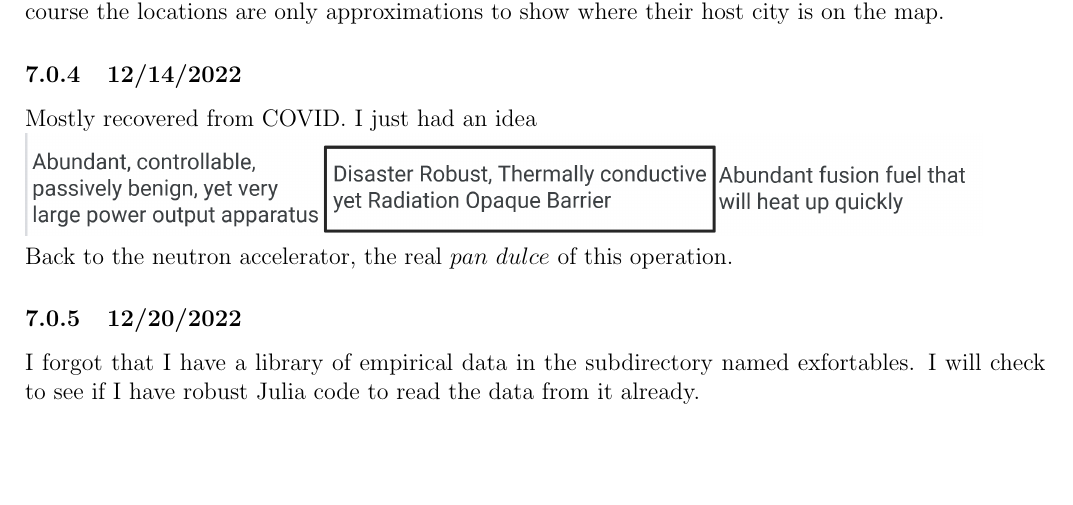
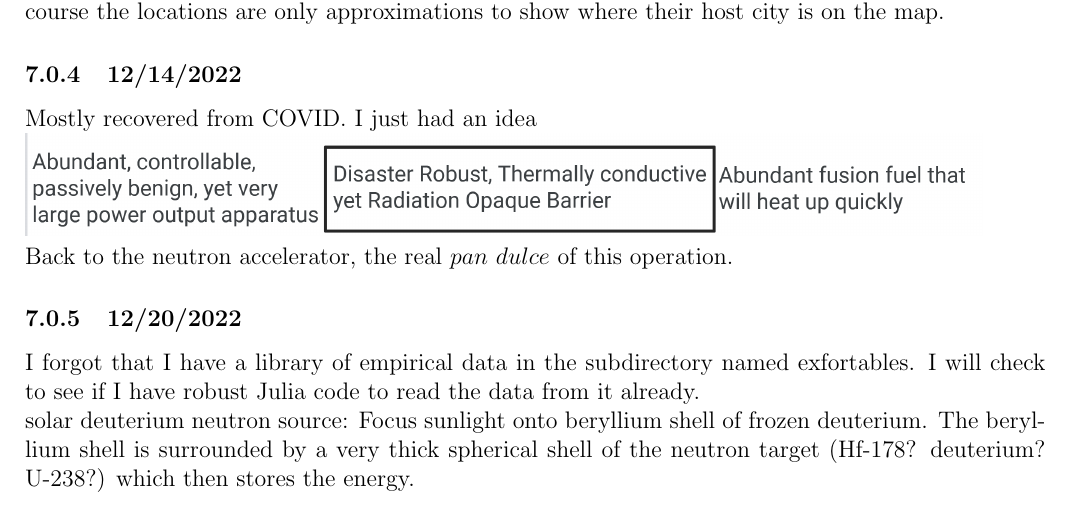
Before and after one commit to MarcosP7635/Energy-Log, a LaTeX document (main.tex): part of page 17 of 17, cut so that both start at the same text, the shorter picture padded with empty space. Compiled offline with pdfLaTeX.

Commit message:
Updates from Overleaf

```diff
--- a/main.tex
+++ b/main.tex
@@ -405,7 +405,9 @@ Mostly recovered from COVID. I just had an idea\\
 \includegraphics[]{Images/combined_fission_fusion_reactor.PNG}\\
 Back to the neutron accelerator, the real $pan \ dulce$ of this operation.
 \subsubsection{12/20/2022}
-I forgot that I have a library of empirical data in the subdirectory named exfortables. I will check to see if I have robust Julia code to read the data from it already.
+I forgot that I have a library of empirical data in the subdirectory named exfortables. I will check to see if I have robust Julia code to read the data from it already. \\
+solar deuterium neutron source:
+Focus sunlight onto beryllium shell of frozen deuterium. The beryllium shell is surrounded by a very thick spherical shell of the neutron target (Hf-178? deuterium? U-238?) which then stores the energy.
 
 
 
```
